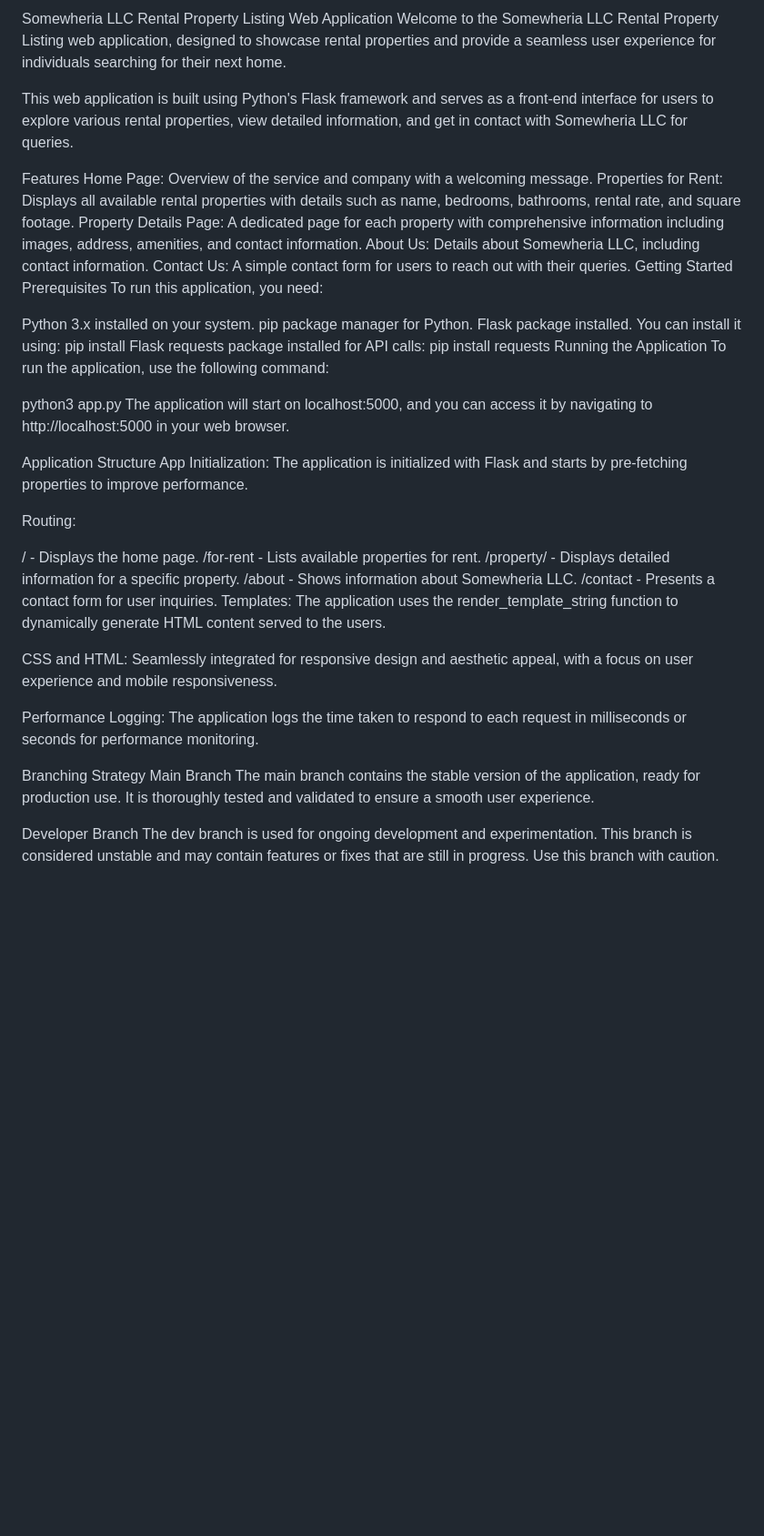
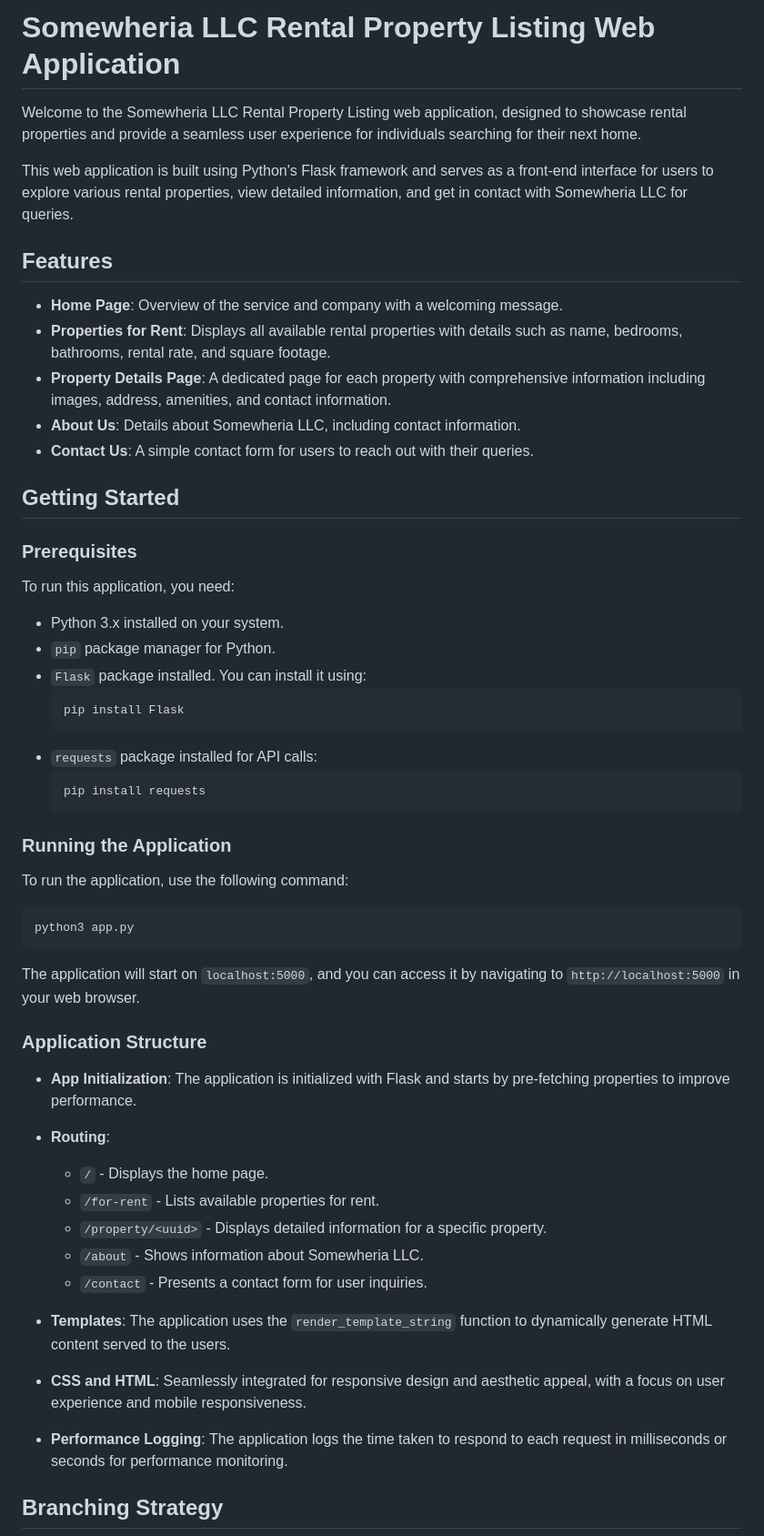
Before and after one commit to kltef2013/Somewheria-LLC-Rental-Property-Website, a Markdown page: README.md, the part around one of its changes. Shown at 91% size. Drawn GitHub-style; blank space fills up the shorter version.

````diff
--- a/README.md
+++ b/README.md
@@ -1,50 +1,59 @@
-Somewheria LLC Rental Property Listing Web Application
+# Somewheria LLC Rental Property Listing Web Application
+
 Welcome to the Somewheria LLC Rental Property Listing web application, designed to showcase rental properties and provide a seamless user experience for individuals searching for their next home.
 
 This web application is built using Python's Flask framework and serves as a front-end interface for users to explore various rental properties, view detailed information, and get in contact with Somewheria LLC for queries.
 
-Features
-Home Page: Overview of the service and company with a welcoming message.
-Properties for Rent: Displays all available rental properties with details such as name, bedrooms, bathrooms, rental rate, and square footage.
-Property Details Page: A dedicated page for each property with comprehensive information including images, address, amenities, and contact information.
-About Us: Details about Somewheria LLC, including contact information.
-Contact Us: A simple contact form for users to reach out with their queries.
-Getting Started
-Prerequisites
+## Features
+
+- **Home Page**: Overview of the service and company with a welcoming message.
+- **Properties for Rent**: Displays all available rental properties with details such as name, bedrooms, bathrooms, rental rate, and square footage.
+- **Property Details Page**: A dedicated page for each property with comprehensive information including images, address, amenities, and contact information.
+- **About Us**: Details about Somewheria LLC, including contact information.
+- **Contact Us**: A simple contact form for users to reach out with their queries.
+
+## Getting Started
+
+### Prerequisites
+
 To run this application, you need:
 
-Python 3.x installed on your system.
-pip package manager for Python.
-Flask package installed. You can install it using:
-pip install Flask
-requests package installed for API calls:
-pip install requests
-Running the Application
+- Python 3.x installed on your system.
+- `pip` package manager for Python.
+- `Flask` package installed. You can install it using:
+  ```bash
+  pip install Flask
+  ```
+- `requests` package installed for API calls:
+  ```bash
+  pip install requests
+  ```
+
+### Running the Application
+
 To run the application, use the following command:
 
+```bash
 python3 app.py
-The application will start on localhost:5000, and you can access it by navigating to http://localhost:5000 in your web browser.
+```
 
-Application Structure
-App Initialization: The application is initialized with Flask and starts by pre-fetching properties to improve performance.
+The application will start on `localhost:5000`, and you can access it by navigating to `http://localhost:5000` in your web browser.
 
-Routing:
+### Application Structure
 
-/ - Displays the home page.
-/for-rent - Lists available properties for rent.
-/property/<uuid> - Displays detailed information for a specific property.
-/about - Shows information about Somewheria LLC.
-/contact - Presents a contact form for user inquiries.
-Templates: The application uses the render_template_string function to dynamically generate HTML content served to the users.
+- **App Initialization**: The application is initialized with Flask and starts by pre-fetching properties to improve performance.
+- **Routing**:
+  - `/` - Displays the home page.
+  - `/for-rent` - Lists available properties for rent.
+  - `/property/<uuid>` - Displays detailed information for a specific property.
+  - `/about` - Shows information about Somewheria LLC.
+  - `/contact` - Presents a contact form for user inquiries.
 
-CSS and HTML: Seamlessly integrated for responsive design and aesthetic appeal, with a focus on user experience and mobile responsiveness.
+- **Templates**: The application uses the `render_template_string` function to dynamically generate HTML content served to the users.
 
-Performance Logging: The application logs the time taken to respond to each request in milliseconds or seconds for performance monitoring.
+- **CSS and HTML**: Seamlessly integrated for responsive design and aesthetic appeal, with a focus on user experience and mobile responsiveness.
 
-Branching Strategy
-Main Branch
-The main branch contains the stable version of the application, ready for production use. It is thoroughly tested and validated to ensure a smooth user experience.
+- **Performance Logging**: The application logs the time taken to respond to each request in milliseconds or seconds for performance monitoring.
 
-Developer Branch
-The dev branch is used for ongoing development and experimentation. This branch is considered unstable and may contain features or fixes that are still in progress. Use this branch with caution.
+## Branching Strategy
 
````
Also changed, not shown: other parts of README.md (+16 -4 lines).
